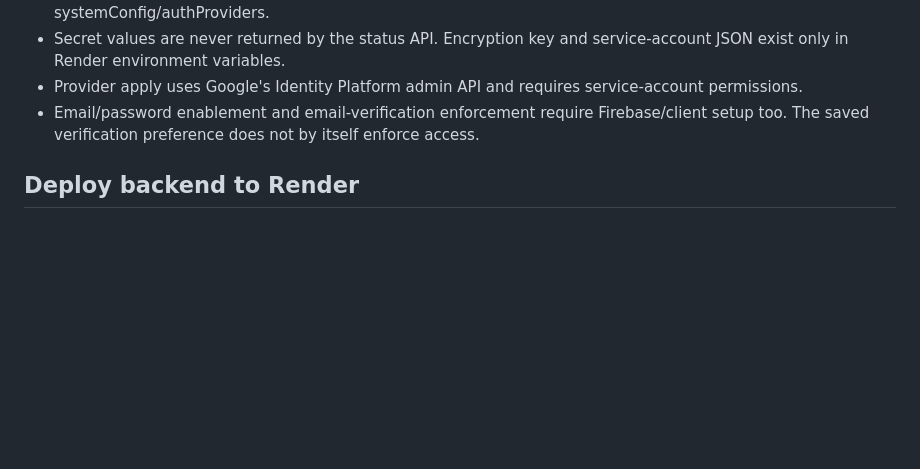
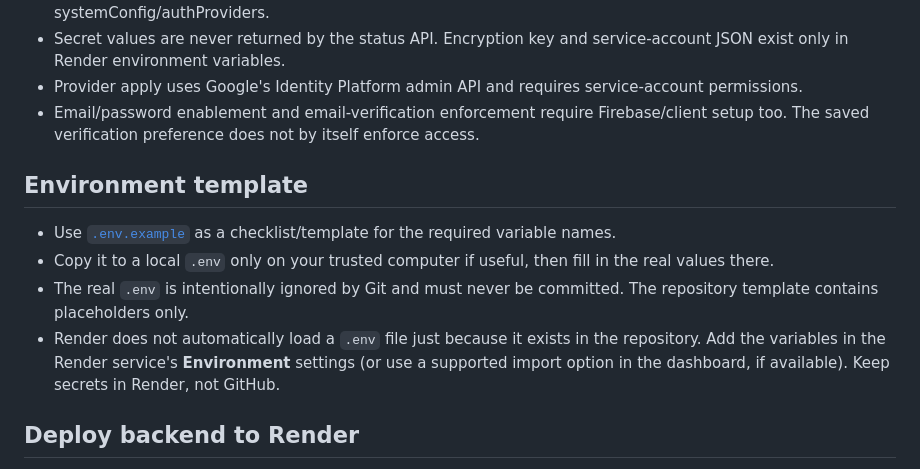
Before and after one commit to ahsanibnewalid/gf-chat, a Markdown page: SECURE-AUTH-ADMIN.md, the part around the change. GitHub-like rendering; blank space fills up the shorter version.

Commit message:
Document safe .env.example setup for Render

```diff
--- a/SECURE-AUTH-ADMIN.md
+++ b/SECURE-AUTH-ADMIN.md
@@ -9,6 +9,12 @@ This adds a Render-hosted API and a GitHub Pages dashboard for Firebase Authenti
 - Secret values are never returned by the status API. Encryption key and service-account JSON exist only in Render environment variables.
 - Provider apply uses Google's Identity Platform admin API and requires service-account permissions.
 - Email/password enablement and email-verification enforcement require Firebase/client setup too. The saved verification preference does not by itself enforce access.
+
+## Environment template
+- Use [`.env.example`](.env.example) as a checklist/template for the required variable names.
+- Copy it to a local `.env` only on your trusted computer if useful, then fill in the real values there.
+- The real `.env` is intentionally ignored by Git and must never be committed. The repository template contains placeholders only.
+- Render does not automatically load a `.env` file just because it exists in the repository. Add the variables in the Render service's **Environment** settings (or use a supported import option in the dashboard, if available). Keep secrets in Render, not GitHub.
 
 ## Deploy backend to Render
 1. Create a Render Web Service from this repository or use render.yaml.
```
